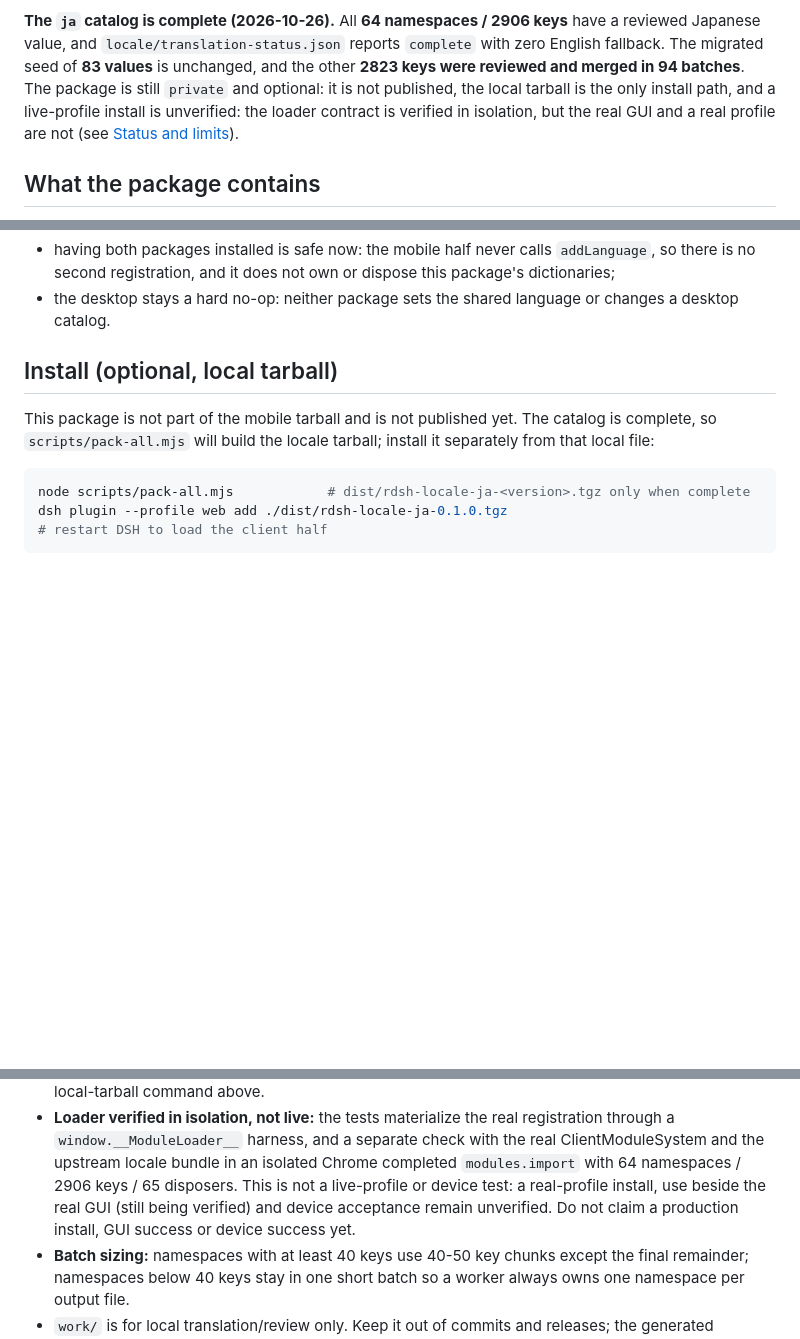
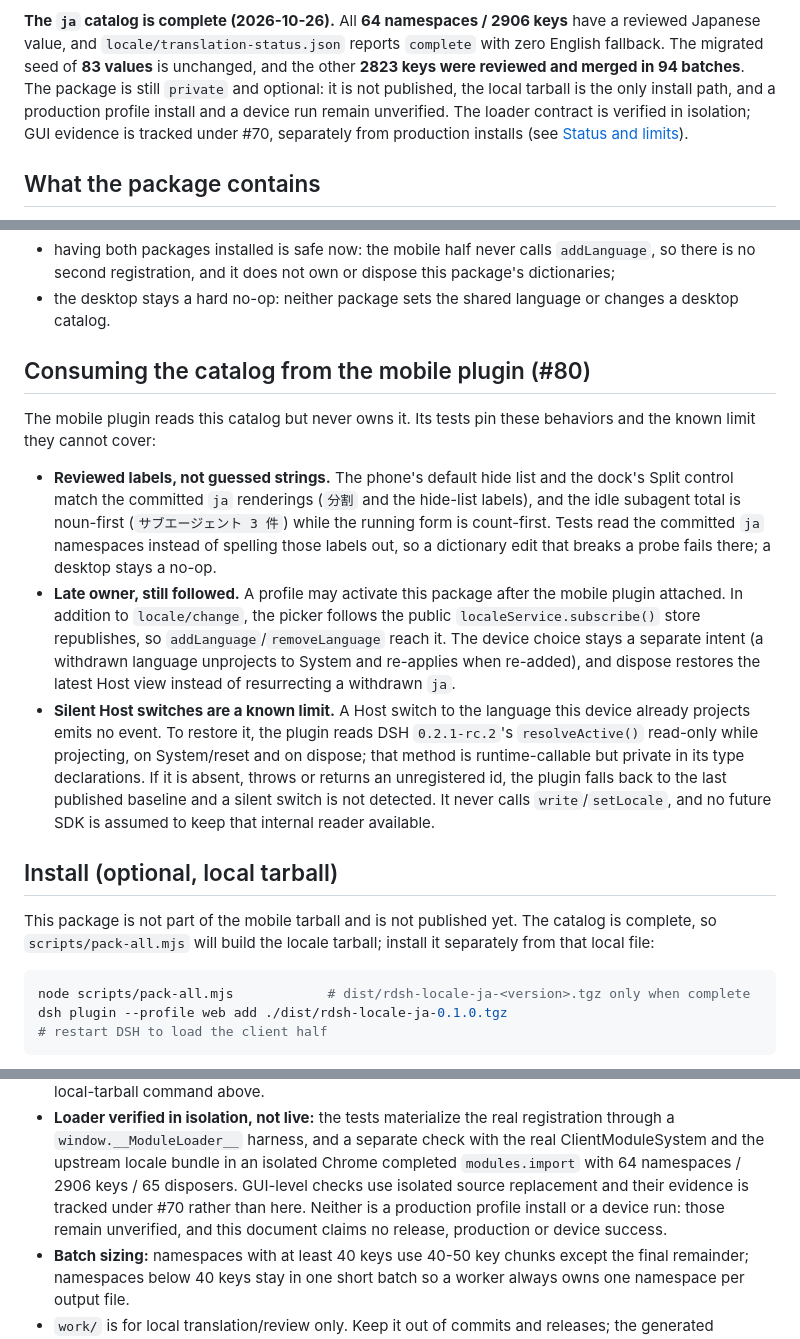
Before and after one commit to AliceSaikawa/dsh-mobile-maxxing, a Markdown page: packages/rdsh-locale-ja/README.md, 3 parts joined by grey strips. Drawn GitHub-style; blank space fills up the shorter version.

Commit message:
docs(locale): note mobile ja runtime behavior and limits (#80)
Record the mobile consumption facts from 1c28c37 and dceb2fe: the ja idle
count order, the phone hide-list and Split labels and the desktop no-op are
pinned against the committed dictionaries; a late-activating owner is followed
through the public localeService.subscribe() in addition to locale/change,
preserving the catalog, the device choice intent and dispose; and a silent
Host switch is a known limit that depends on the runtime-callable but
d.ts-private rc.2 resolveActive(), falling back to the last published baseline
when it is absent, throws or returns an unregistered id. write/setLocale are
never called and no future SDK guarantee is assumed.

GUI checks use isolated source replacement with their evidence tracked under
#70, distinct from production profile installs and devices, which stay
unverified; no release, production or device success is claimed. The separate
metadata document.lang restore is not claimed here.

```diff
--- a/packages/rdsh-locale-ja/README.md
+++ b/packages/rdsh-locale-ja/README.md
@@ -15,9 +15,10 @@ keys** have a reviewed Japanese value, and `locale/translation-status.json`
 reports `complete` with zero English fallback. The migrated seed of **83
 values** is unchanged, and the other **2823 keys were reviewed and merged in
 94 batches**. The package is still `private` and optional: it is not
-published, the local tarball is the only install path, and a live-profile
-install is unverified: the loader contract is verified in isolation, but the
-real GUI and a real profile are not (see [Status and limits](#status-and-limits)).
+published, the local tarball is the only install path, and a production
+profile install and a device run remain unverified. The loader contract is
+verified in isolation; GUI evidence is tracked under #70, separately from
+production installs (see [Status and limits](#status-and-limits)).
 
 ## What the package contains
 
@@ -55,6 +56,33 @@ Consequences:
   dispose this package's dictionaries;
 - the desktop stays a hard no-op: neither package sets the shared language or
   changes a desktop catalog.
+
+## Consuming the catalog from the mobile plugin (#80)
+
+The mobile plugin reads this catalog but never owns it. Its tests pin these
+behaviors and the known limit they cannot cover:
+
+- **Reviewed labels, not guessed strings.** The phone's default hide list and
+  the dock's Split control match the committed `ja` renderings (`分割` and
+  the hide-list labels), and the idle subagent total is noun-first
+  (`サブエージェント 3 件`) while the running form is count-first. Tests read
+  the committed `ja` namespaces instead of spelling those labels out, so a
+  dictionary edit that breaks a probe fails there; a desktop stays a no-op.
+- **Late owner, still followed.** A profile may activate this package after
+  the mobile plugin attached. In addition to `locale/change`, the picker
+  follows the public `localeService.subscribe()` store republishes, so
+  `addLanguage`/`removeLanguage` reach it. The device choice stays a
+  separate intent (a withdrawn language unprojects to System and re-applies
+  when re-added), and dispose restores the latest Host view instead of
+  resurrecting a withdrawn `ja`.
+- **Silent Host switches are a known limit.** A Host switch to the language
+  this device already projects emits no event. To restore it, the plugin
+  reads DSH `0.2.1-rc.2`'s `resolveActive()` read-only while projecting, on
+  System/reset and on dispose; that method is runtime-callable but private in
+  its type declarations. If it is absent, throws or returns an unregistered
+  id, the plugin falls back to the last published baseline and a silent switch
+  is not detected. It never calls `write`/`setLocale`, and no future SDK is
+  assumed to keep that internal reader available.
 
 ## Install (optional, local tarball)
 
@@ -235,10 +263,10 @@ JSON keys are hard errors.
   registration through a `window.__ModuleLoader__` harness, and a separate
   check with the real ClientModuleSystem and the upstream locale bundle in an
   isolated Chrome completed `modules.import` with 64 namespaces / 2906 keys /
-  65 disposers. This is not a live-profile or device test: a real-profile
-  install, use beside the real GUI (still being verified) and device
-  acceptance remain unverified. Do not claim a production install, GUI success
-  or device success yet.
+  65 disposers. GUI-level checks use isolated source replacement and their
+  evidence is tracked under #70 rather than here. Neither is a production
+  profile install or a device run: those remain unverified, and this document
+  claims no release, production or device success.
 - **Batch sizing:** namespaces with at least 40 keys use 40-50 key chunks except
   the final remainder; namespaces below 40 keys stay in one short batch so a
   worker always owns one namespace per output file.
```
Also changed, not shown: 1 other file.
